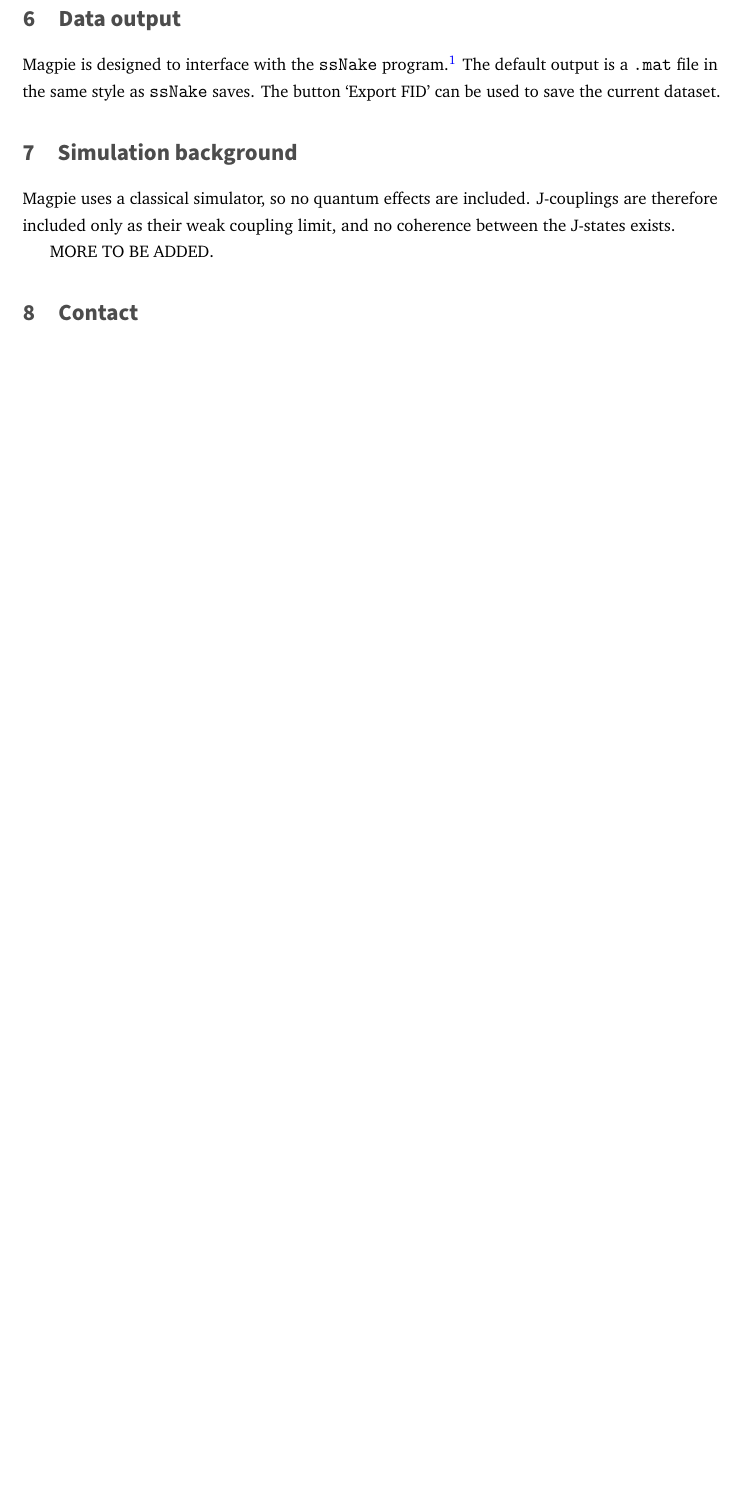
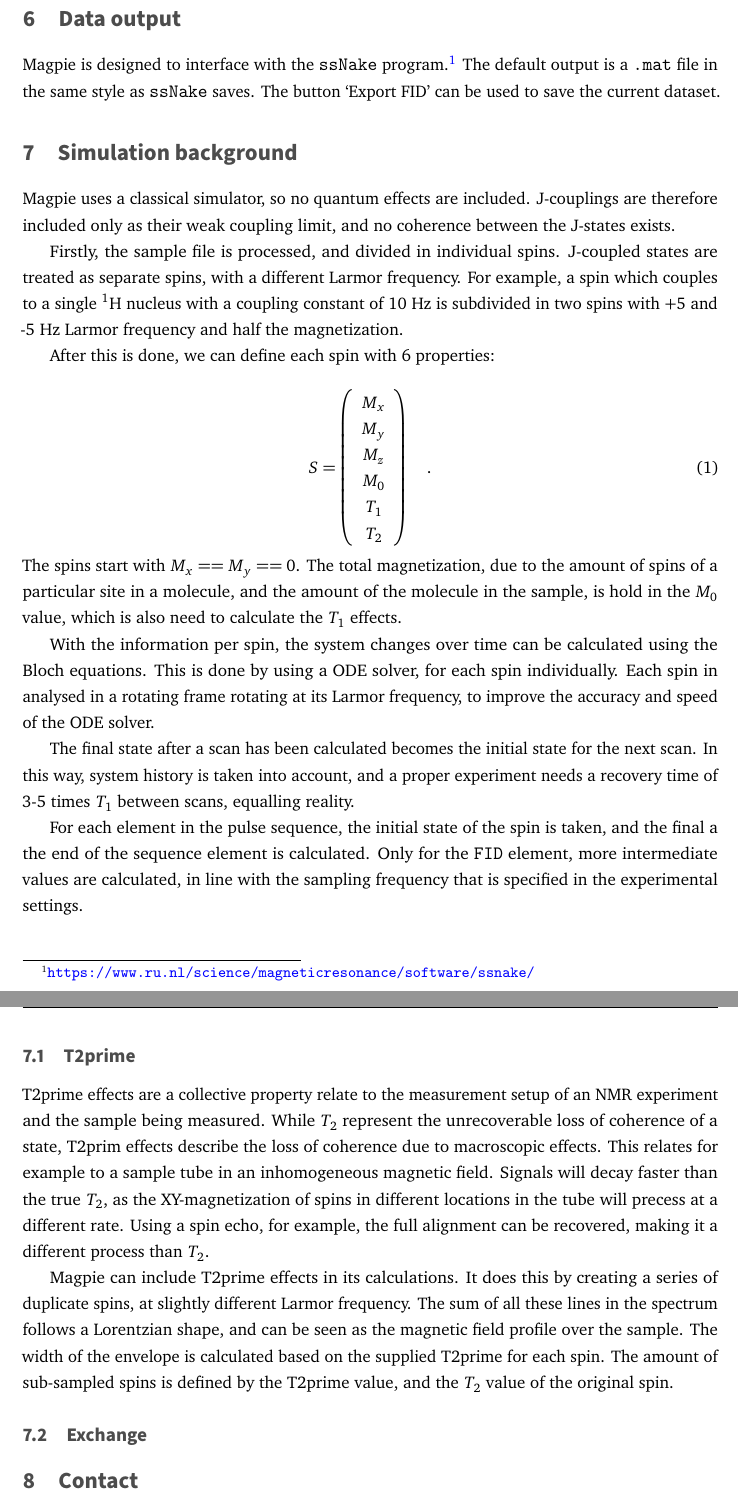
Before and after one commit to smeerten/magpie, a LaTeX document (DocSrc/Manual.tex): part of page 13 of 13 before the commit and two parts of pages 13 and 14 of 14 after it, the two joined at a grey line, cut so that both start at the same text, the shorter picture padded with empty space. Compiled offline with pdfLaTeX.

Commit message:
Manual: added simulation background Probably needs improvement.

```diff
--- a/DocSrc/Manual.tex
+++ b/DocSrc/Manual.tex
@@ -393,8 +393,35 @@ Magpie is designed to interface with the \texttt{ssNake} program.\footnote{\url{
 \section{Simulation background}
 Magpie uses a classical simulator, so no quantum effects are included. J-couplings are therefore included only as their weak coupling limit, and no coherence between the J-states exists.
 
-MORE TO BE ADDED.
+Firstly, the sample file is processed, and divided in individual spins. J-coupled states are treated as separate spins, with a different Larmor frequency. For example, a spin which couples to a single $^1$H nucleus with a coupling constant of 10 Hz is subdivided in two spins with +5 and -5 Hz Larmor frequency and half the magnetization.
 
+After this is done, we can define each spin with 6 properties:
+
+\begin{equation}
+  S = \left( \begin{array}{c}
+M_x \\
+M_y \\
+M_z \\
+M_0 \\
+T_1 \\
+T_2\\
+  \end{array} \right) \quad .
+\end{equation}
+The spins start with $M_x == M_y == 0$. The total magnetization, due to the amount of spins of a particular site in a molecule, and the amount of the molecule in the sample, is hold in the $M_0$ value, which is also need to calculate the $T_1$ effects.
+
+With the information per spin, the system changes over time can be calculated using the Bloch equations. This is done by using a ODE solver, for each spin individually. Each spin in analysed in a rotating frame rotating at its Larmor frequency, to improve the accuracy and speed of the ODE solver.
+
+The final state after a scan has been calculated becomes the initial state for the next scan. In this way, system history is taken into account, and a proper experiment needs a recovery time of 3-5 times $T_1$ between scans, equalling reality.
+
+For each element in the pulse sequence, the initial state of the spin is taken, and the final a the end of the sequence element is calculated. Only for the \texttt{FID} element, more intermediate values are calculated, in line with the sampling frequency that is specified in the experimental settings.
+
+
+\subsection{T2prime}
+T2prime effects are a collective property relate to the measurement setup of an NMR experiment and the sample being measured. While $T_2$ represent the unrecoverable loss of coherence of a state, T2prim effects describe the loss of coherence due to macroscopic effects. This relates for example to a sample tube in an inhomogeneous magnetic field. Signals will decay faster than the true $T_2$, as the XY-magnetization of spins in different locations in the tube will precess at a different rate. Using a spin echo, for example, the full alignment can be recovered, making it a different process than $T_2$.
+
+Magpie can include T2prime effects in its calculations. It does this by creating a series of duplicate spins, at slightly different Larmor frequency. The sum of all these lines in the spectrum follows a Lorentzian shape, and can be seen as the magnetic field profile over the sample. The width of the envelope is calculated based on the supplied T2prime for each spin. The amount of sub-sampled spins is defined by the T2prime value, and the $T_2$ value of the original spin.
+
+\subsection{Exchange}
 
 \section{Contact}
 To contact the \texttt{magpie} team write to \texttt{ssnake@science.ru.nl}.
```
Also changed, not shown: Manual.pdf.
